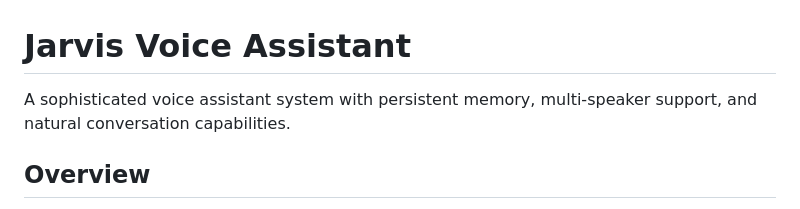
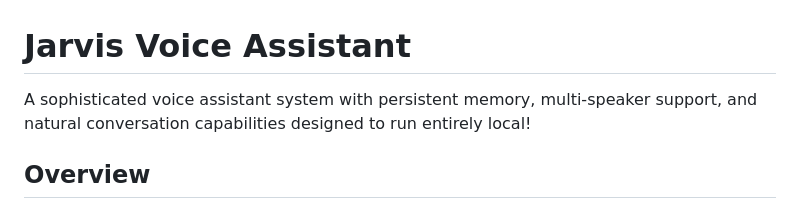
Before and after one commit to reliableJARED/local_jarvis, a Markdown page: README.md, the part around the change. Drawn GitHub-style.

```diff
--- a/README.md
+++ b/README.md
@@ -1,6 +1,7 @@
 # Jarvis Voice Assistant
 
-A sophisticated voice assistant system with persistent memory, multi-speaker support, and natural conversation capabilities.
+A sophisticated voice assistant system with persistent memory, multi-speaker support, and natural conversation capabilities designed
+to run entirely local!
 
 ## Overview
 
```
